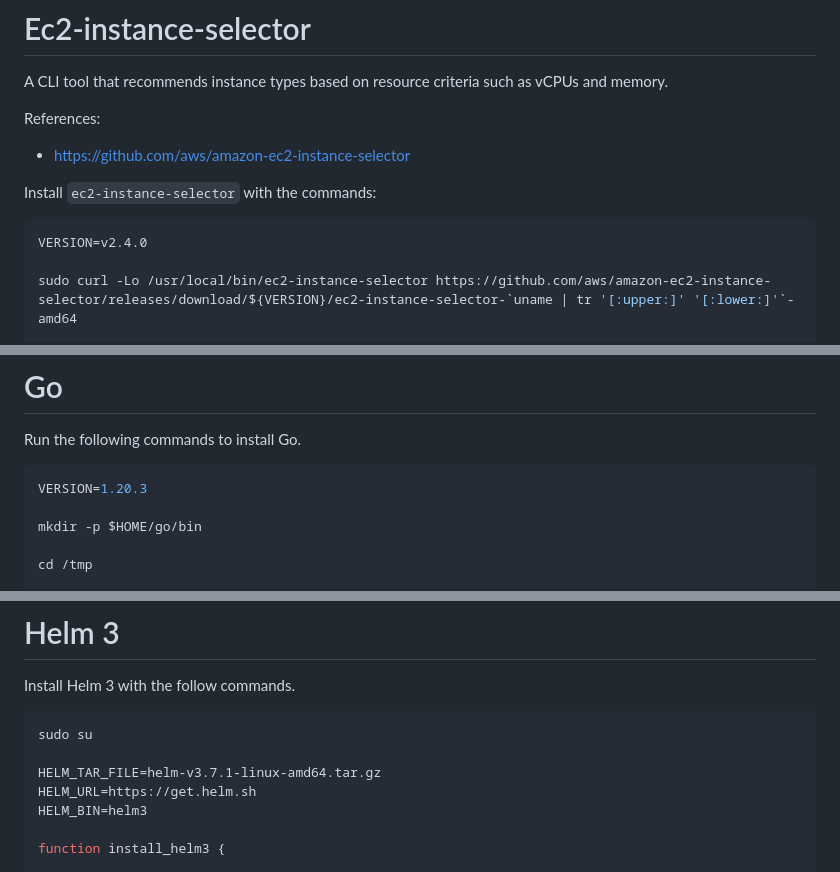
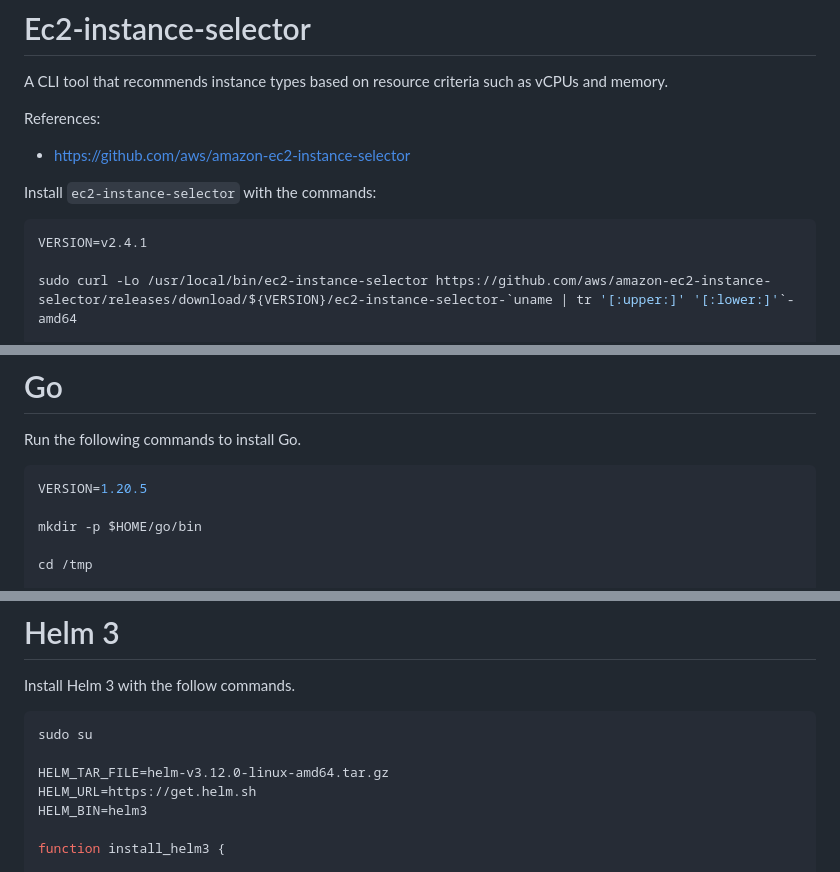
Before and after one commit to aeciopires/adsoft, a Markdown page: REQUIREMENTS.md, 3 parts joined by grey strips. Rendered like a GitHub page.

````diff
--- a/REQUIREMENTS.md
+++ b/REQUIREMENTS.md
@@ -193,7 +193,7 @@ References:
 Install ``ec2-instance-selector`` with the commands:
 
 ```bash
-VERSION=v2.4.0
+VERSION=v2.4.1
 
 sudo curl -Lo /usr/local/bin/ec2-instance-selector https://github.com/aws/amazon-ec2-instance-selector/releases/download/${VERSION}/ec2-instance-selector-`uname | tr '[:upper:]' '[:lower:]'`-amd64
 
@@ -238,7 +238,7 @@ For more informations:
 Run the following commands to install Go.
 
 ```bash
-VERSION=1.20.3
+VERSION=1.20.5
 
 mkdir -p $HOME/go/bin
 
@@ -289,7 +289,7 @@ Install Helm 3 with the follow commands.
 ```bash
 sudo su
 
-HELM_TAR_FILE=helm-v3.7.1-linux-amd64.tar.gz
+HELM_TAR_FILE=helm-v3.12.0-linux-amd64.tar.gz
 HELM_URL=https://get.helm.sh
 HELM_BIN=helm3
 
````
Also changed, not shown: other parts of REQUIREMENTS.md (+6 -5 lines).
